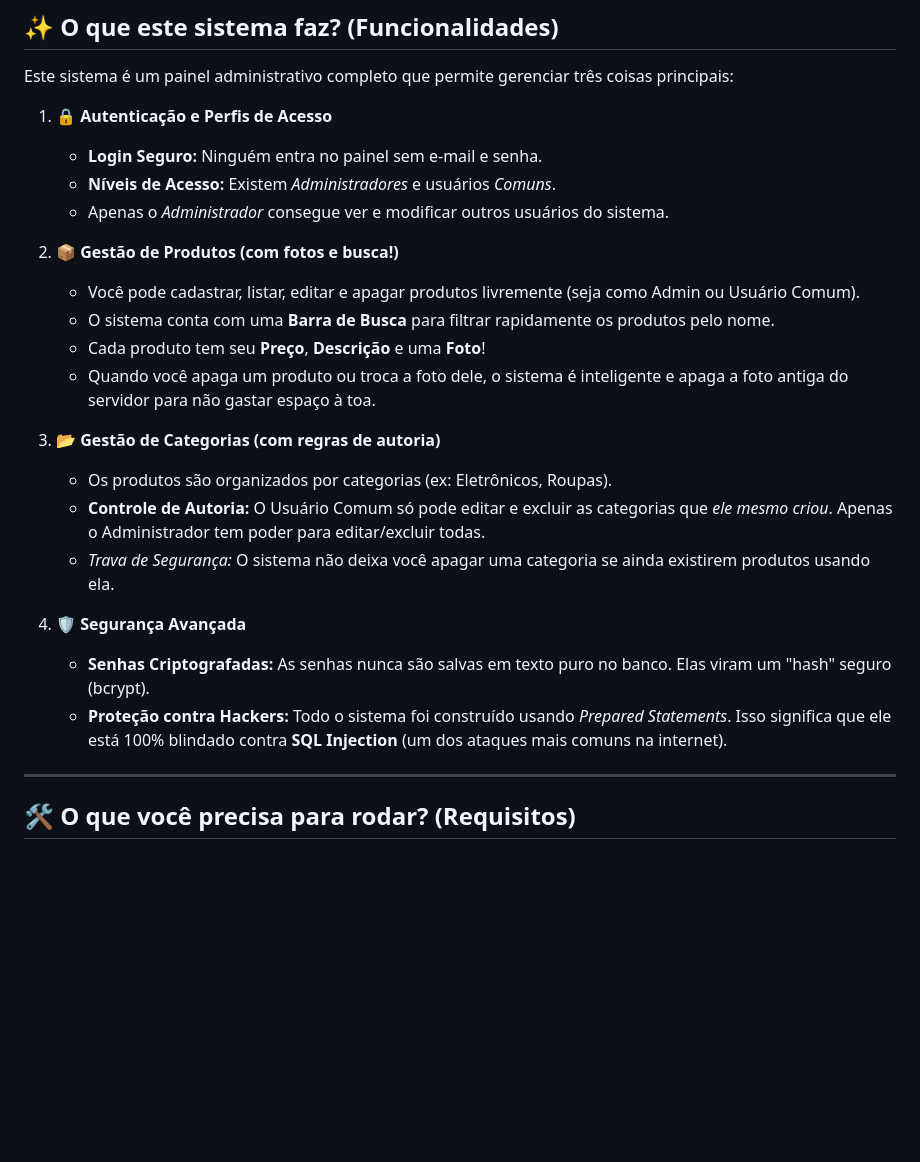
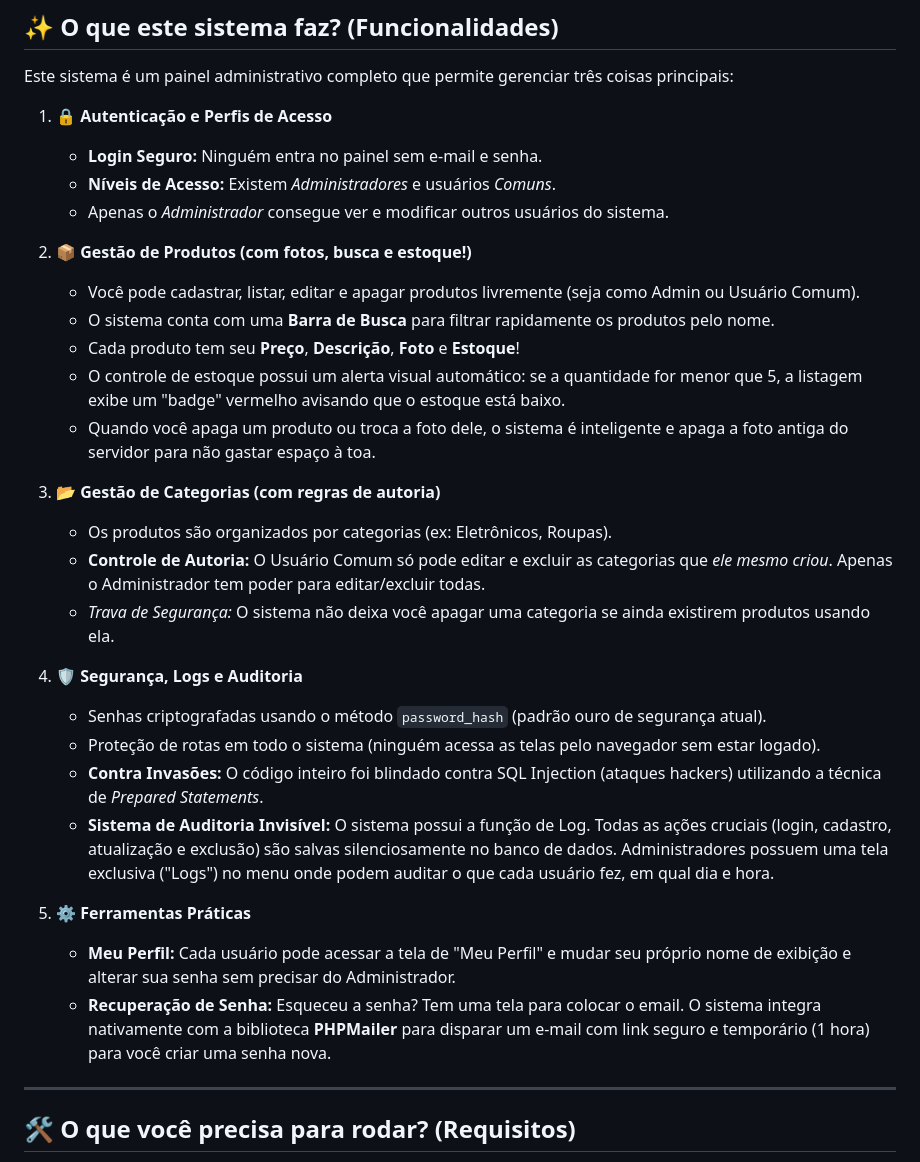
Before and after one commit to tassiogoncalves/crud_php, a Markdown page: README.md, the part around the change. GitHub-like rendering; blank space fills up the shorter version.

Commit message:
docs: Atualiza README com informações de Estoque, Logs, Perfil e PHPMailer

```diff
--- a/README.md
+++ b/README.md
@@ -10,10 +10,11 @@ Este sistema é um painel administrativo completo que permite gerenciar três co
    - **Níveis de Acesso:** Existem *Administradores* e usuários *Comuns*.
    - Apenas o *Administrador* consegue ver e modificar outros usuários do sistema.
 
-2. **📦 Gestão de Produtos (com fotos e busca!)**
+2. **📦 Gestão de Produtos (com fotos, busca e estoque!)**
    - Você pode cadastrar, listar, editar e apagar produtos livremente (seja como Admin ou Usuário Comum).
    - O sistema conta com uma **Barra de Busca** para filtrar rapidamente os produtos pelo nome.
-   - Cada produto tem seu **Preço**, **Descrição** e uma **Foto**!
+   - Cada produto tem seu **Preço**, **Descrição**, **Foto** e **Estoque**!
+   - O controle de estoque possui um alerta visual automático: se a quantidade for menor que 5, a listagem exibe um "badge" vermelho avisando que o estoque está baixo.
    - Quando você apaga um produto ou troca a foto dele, o sistema é inteligente e apaga a foto antiga do servidor para não gastar espaço à toa.
 
 3. **📂 Gestão de Categorias (com regras de autoria)**
@@ -21,9 +22,15 @@ Este sistema é um painel administrativo completo que permite gerenciar três co
    - **Controle de Autoria:** O Usuário Comum só pode editar e excluir as categorias que *ele mesmo criou*. Apenas o Administrador tem poder para editar/excluir todas.
    - *Trava de Segurança:* O sistema não deixa você apagar uma categoria se ainda existirem produtos usando ela.
 
-4. **🛡️ Segurança Avançada**
-   - **Senhas Criptografadas:** As senhas nunca são salvas em texto puro no banco. Elas viram um "hash" seguro (bcrypt).
-   - **Proteção contra Hackers:** Todo o sistema foi construído usando *Prepared Statements*. Isso significa que ele está 100% blindado contra **SQL Injection** (um dos ataques mais comuns na internet).
+4. **🛡️ Segurança, Logs e Auditoria**
+   - Senhas criptografadas usando o método `password_hash` (padrão ouro de segurança atual).
+   - Proteção de rotas em todo o sistema (ninguém acessa as telas pelo navegador sem estar logado).
+   - **Contra Invasões:** O código inteiro foi blindado contra SQL Injection (ataques hackers) utilizando a técnica de *Prepared Statements*.
+   - **Sistema de Auditoria Invisível:** O sistema possui a função de Log. Todas as ações cruciais (login, cadastro, atualização e exclusão) são salvas silenciosamente no banco de dados. Administradores possuem uma tela exclusiva ("Logs") no menu onde podem auditar o que cada usuário fez, em qual dia e hora.
+
+5. **⚙️ Ferramentas Práticas**
+   - **Meu Perfil:** Cada usuário pode acessar a tela de "Meu Perfil" e mudar seu próprio nome de exibição e alterar sua senha sem precisar do Administrador.
+   - **Recuperação de Senha:** Esqueceu a senha? Tem uma tela para colocar o email. O sistema integra nativamente com a biblioteca **PHPMailer** para disparar um e-mail com link seguro e temporário (1 hora) para você criar uma senha nova.
 
 ---
 
```
